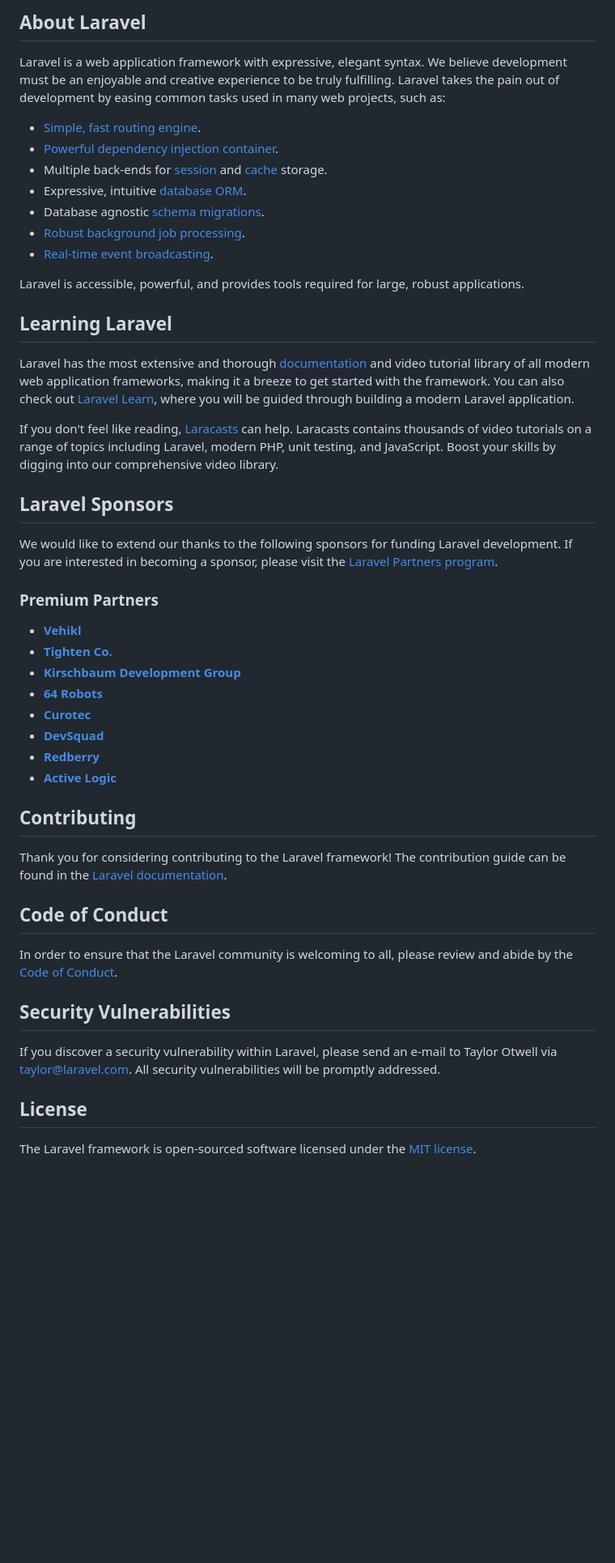
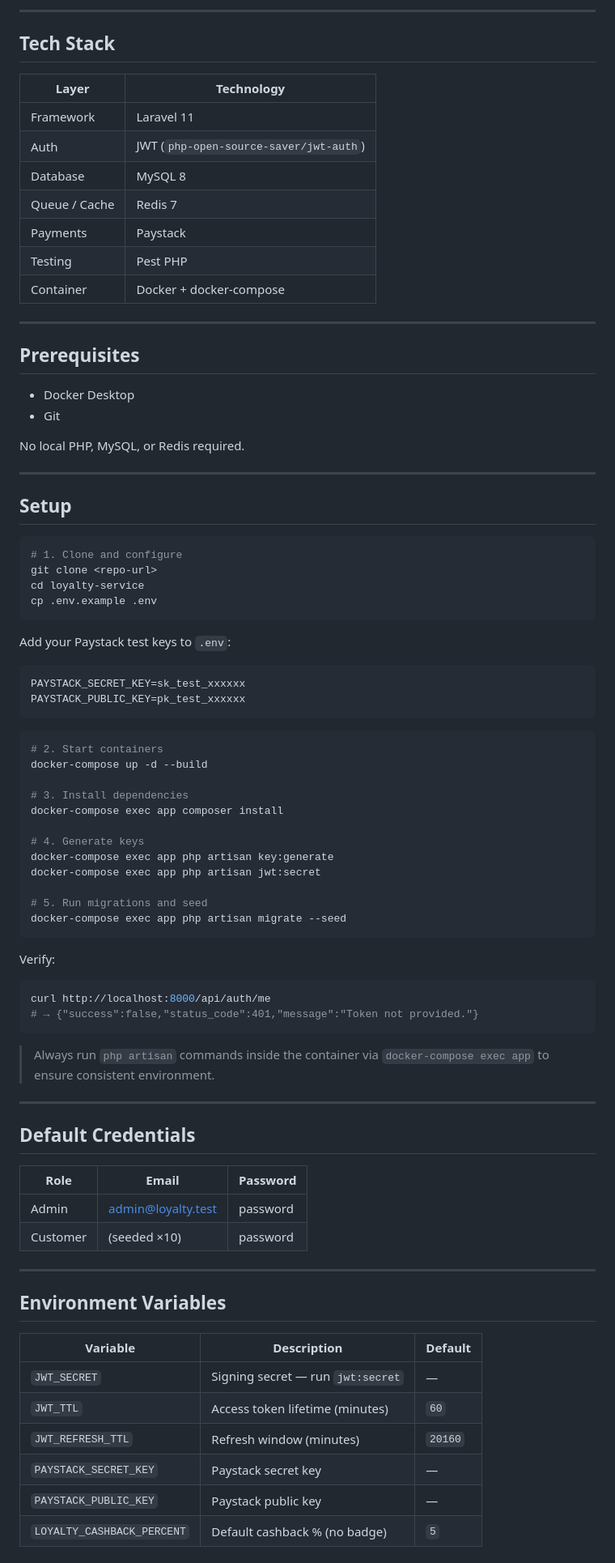
Before and after one commit to ifeekz/bumpa-loyalty-program, a Markdown page: backend/README.md, the part around one of its changes. Shown at 81% size. GitHub-like rendering; blank space fills up the shorter version.

Commit message:
docs: update readme

````diff
--- a/backend/README.md
+++ b/backend/README.md
@@ -9,51 +4,86 @@
 
-## About Laravel
+---
 
-Laravel is a web application framework with expressive, elegant syntax. We believe development must be an enjoyable and creative experience to be truly fulfilling. Laravel takes the pain out of development by easing common tasks used in many web projects, such as:
+## Tech Stack
 
-- [Simple, fast routing engine](https://laravel.com/docs/routing).
-- [Powerful dependency injection container](https://laravel.com/docs/container).
-- Multiple back-ends for [session](https://laravel.com/docs/session) and [cache](https://laravel.com/docs/cache) storage.
-- Expressive, intuitive [database ORM](https://laravel.com/docs/eloquent).
-- Database agnostic [schema migrations](https://laravel.com/docs/migrations).
-- [Robust background job processing](https://laravel.com/docs/queues).
-- [Real-time event broadcasting](https://laravel.com/docs/broadcasting).
+| Layer | Technology |
+|---|---|
+| Framework | Laravel 11 |
+| Auth | JWT (`php-open-source-saver/jwt-auth`) |
+| Database | MySQL 8 |
+| Queue / Cache | Redis 7 |
+| Payments | Paystack |
+| Testing | Pest PHP |
+| Container | Docker + docker-compose |
 
-Laravel is accessible, powerful, and provides tools required for large, robust applications.
+---
 
-## Learning Laravel
+## Prerequisites
 
-Laravel has the most extensive and thorough [documentation](https://laravel.com/docs) and video tutorial library of all modern web application frameworks, making it a breeze to get started with the framework. You can also check out [Laravel Learn](https://laravel.com/learn), where you will be guided through building a modern Laravel application.
+- Docker Desktop
+- Git
 
-If you don't feel like reading, [Laracasts](https://laracasts.com) can help. Laracasts contains thousands of video tutorials on a range of topics including Laravel, modern PHP, unit testing, and JavaScript. Boost your skills by digging into our comprehensive video library.
+No local PHP, MySQL, or Redis required.
 
-## Laravel Sponsors
+---
 
-We would like to extend our thanks to the following sponsors for funding Laravel development. If you are interested in becoming a sponsor, please visit the [Laravel Partners program](https://partners.laravel.com).
+## Setup
 
-### Premium Partners
+```bash
+# 1. Clone and configure
+git clone <repo-url>
+cd loyalty-service
+cp .env.example .env
+```
 
-- **[Vehikl](https://vehikl.com)**
-- **[Tighten Co.](https://tighten.co)**
-- **[Kirschbaum Development Group](https://kirschbaumdevelopment.com)**
-- **[64 Robots](https://64robots.com)**
-- **[Curotec](https://www.curotec.com/services/technologies/laravel)**
-- **[DevSquad](https://devsquad.com/hire-laravel-developers)**
-- **[Redberry](https://redberry.international/laravel-development)**
-- **[Active Logic](https://activelogic.com)**
+Add your Paystack test keys to `.env`:
+```env
+PAYSTACK_SECRET_KEY=sk_test_xxxxxx
+PAYSTACK_PUBLIC_KEY=pk_test_xxxxxx
+```
 
-## Contributing
+```bash
+# 2. Start containers
+docker-compose up -d --build
 
-Thank you for considering contributing to the Laravel framework! The contribution guide can be found in the [Laravel documentation](https://laravel.com/docs/contributions).
+# 3. Install dependencies
+docker-compose exec app composer install
 
-## Code of Conduct
+# 4. Generate keys
+docker-compose exec app php artisan key:generate
+docker-compose exec app php artisan jwt:secret
 
-In order to ensure that the Laravel community is welcoming to all, please review and abide by the [Code of Conduct](https://laravel.com/docs/contributions#code-of-conduct).
+# 5. Run migrations and seed
+docker-compose exec app php artisan migrate --seed
+```
 
-## Security Vulnerabilities
+Verify:
+```bash
+curl http://localhost:8000/api/auth/me
+# → {"success":false,"status_code":401,"message":"Token not provided."}
+```
 
-If you discover a security vulnerability within Laravel, please send an e-mail to Taylor Otwell via [taylor@laravel.com](mailto:taylor@laravel.com). All security vulnerabilities will be promptly addressed.
+> Always run `php artisan` commands inside the container via `docker-compose exec app` to ensure consistent environment.
 
-## License
+---
 
-The Laravel framework is open-sourced software licensed under the [MIT license](https://opensource.org/licenses/MIT).
+## Default Credentials
+
+| Role | Email | Password |
+|---|---|---|
+| Admin | admin@loyalty.test | password |
+| Customer | (seeded ×10) | password |
+
+---
+
+## Environment Variables
+
+| Variable | Description | Default |
+|---|---|---|
+| `JWT_SECRET` | Signing secret — run `jwt:secret` | — |
+| `JWT_TTL` | Access token lifetime (minutes) | `60` |
+| `JWT_REFRESH_TTL` | Refresh window (minutes) | `20160` |
+| `PAYSTACK_SECRET_KEY` | Paystack secret key | — |
+| `PAYSTACK_PUBLIC_KEY` | Paystack public key | — |
+| `LOYALTY_CASHBACK_PERCENT` | Default cashback % (no badge) | `5` |
+
````
Also changed, not shown: other parts of backend/README.md (+144 -7 lines).
